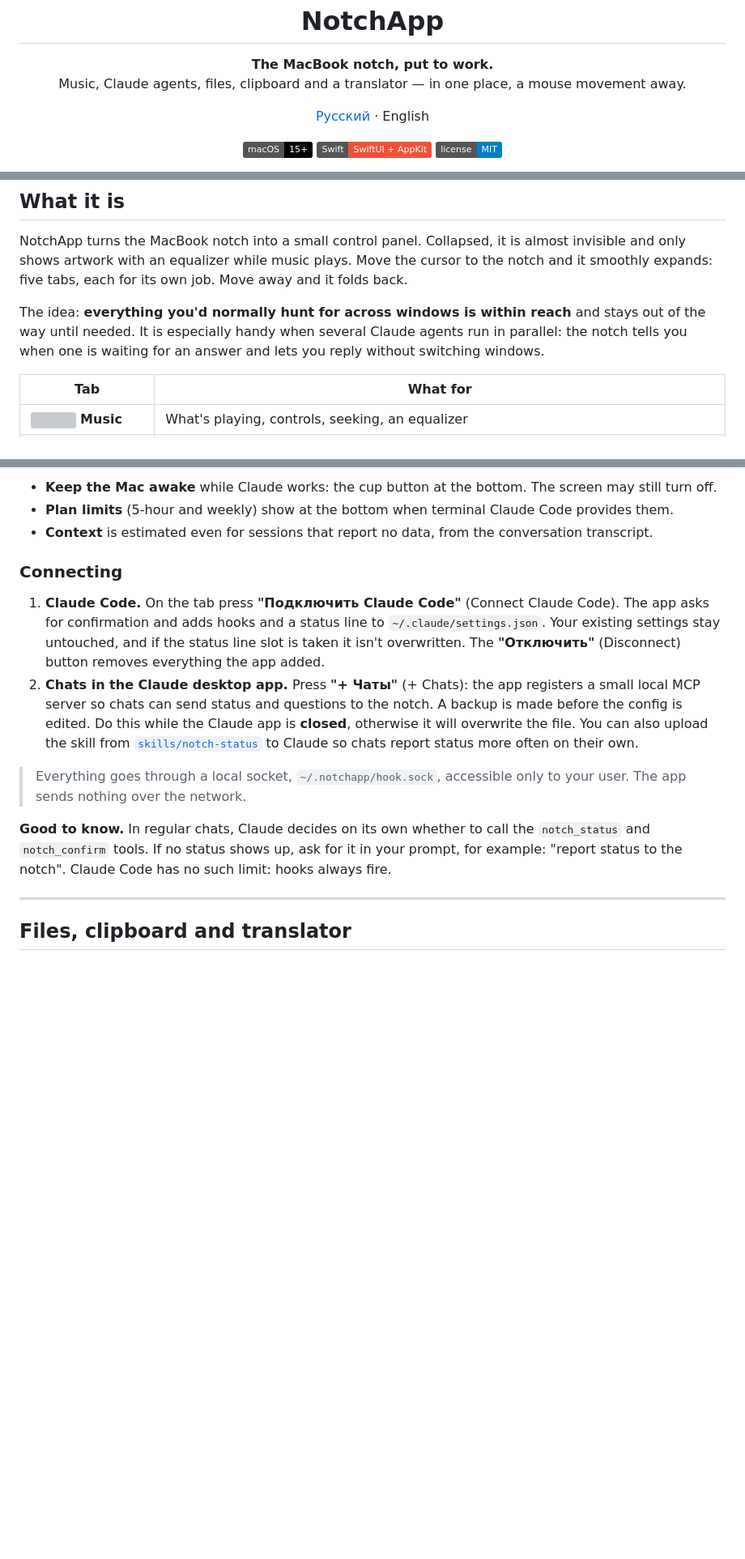
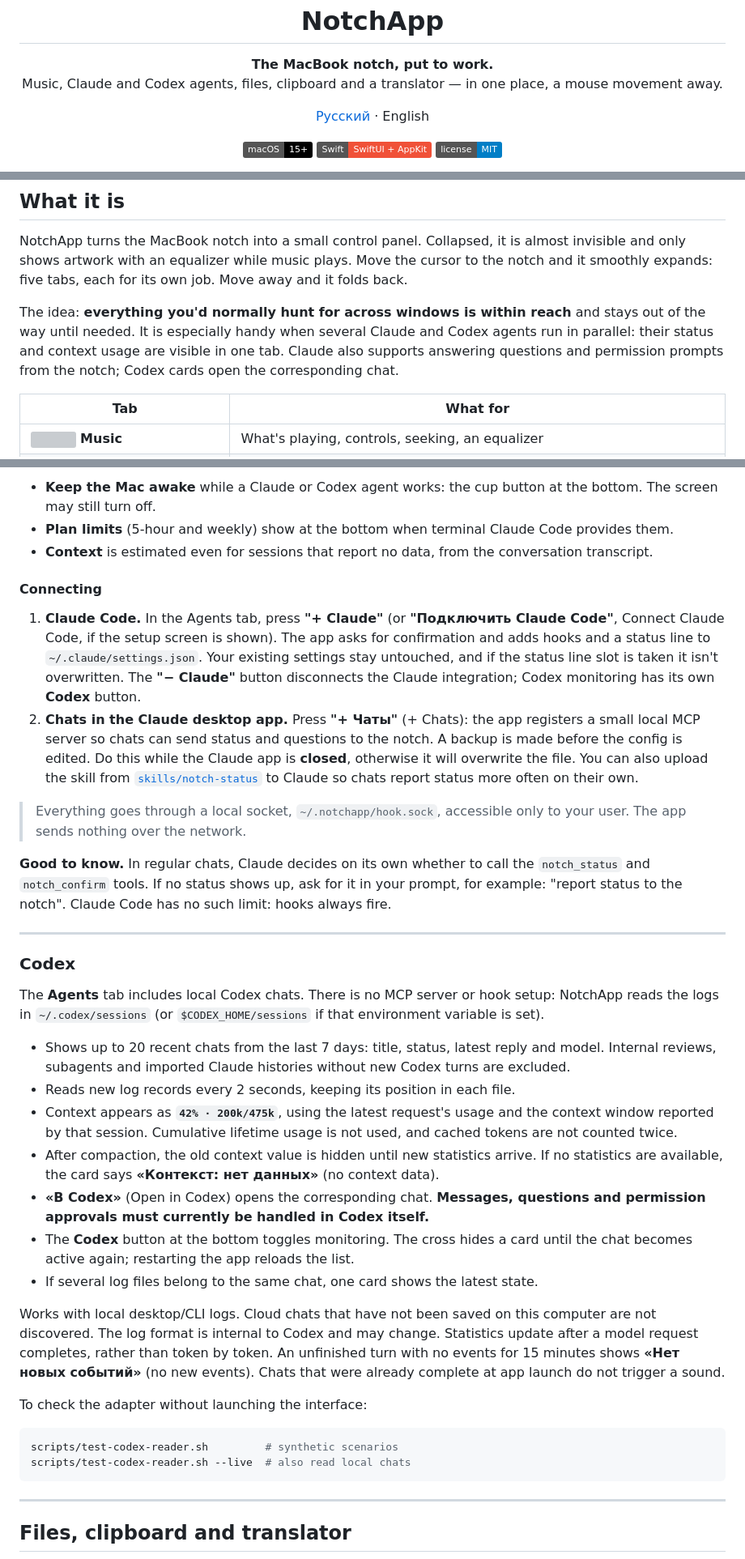
Before and after one commit to burr1t0/NotchApp, a Markdown page: README.en.md, 3 parts joined by grey strips. Shown at 81% size. GitHub-like rendering; badges without logos; blank space fills up the shorter version; grey boxes are pictures that could not be loaded.

````diff
--- a/README.en.md
+++ b/README.en.md
@@ -4,7 +4,7 @@
 
 <p align="center">
   <b>The MacBook notch, put to work.</b><br>
-  Music, Claude agents, files, clipboard and a translator — in one place, a mouse movement away.
+  Music, Claude and Codex agents, files, clipboard and a translator — in one place, a mouse movement away.
 </p>
 
 <p align="center">
@@ -27,7 +27,7 @@ https://github.com/user-attachments/assets/722a7192-80ab-436c-81ed-118ec454bda8
 
 NotchApp turns the MacBook notch into a small control panel. Collapsed, it is almost invisible and only shows artwork with an equalizer while music plays. Move the cursor to the notch and it smoothly expands: five tabs, each for its own job. Move away and it folds back.
 
-The idea: **everything you'd normally hunt for across windows is within reach** and stays out of the way until needed. It is especially handy when several Claude agents run in parallel: the notch tells you when one is waiting for an answer and lets you reply without switching windows.
+The idea: **everything you'd normally hunt for across windows is within reach** and stays out of the way until needed. It is especially handy when several Claude and Codex agents run in parallel: their status and context usage are visible in one tab. Claude also supports answering questions and permission prompts from the notch; Codex cards open the corresponding chat.
 
 | Tab | What for |
 |---|---|
@@ -106,16 +123,52 @@ When an answer is needed, an orange glow lights up softly under the notch and a
 
-- **Keep the Mac awake** while Claude works: the cup button at the bottom. The screen may still turn off.
+- **Keep the Mac awake** while a Claude or Codex agent works: the cup button at the bottom. The screen may still turn off.
 - **Plan limits** (5-hour and weekly) show at the bottom when terminal Claude Code provides them.
 - **Context** is estimated even for sessions that report no data, from the conversation transcript.
 
-### Connecting
+#### Connecting
 
-1. **Claude Code.** On the tab press **"Подключить Claude Code"** (Connect Claude Code). The app asks for confirmation and adds hooks and a status line to `~/.claude/settings.json`. Your existing settings stay untouched, and if the status line slot is taken it isn't overwritten. The **"Отключить"** (Disconnect) button removes everything the app added.
+1. **Claude Code.** In the Agents tab, press **"+ Claude"** (or **"Подключить Claude Code"**, Connect Claude Code, if the setup screen is shown). The app asks for confirmation and adds hooks and a status line to `~/.claude/settings.json`. Your existing settings stay untouched, and if the status line slot is taken it isn't overwritten. The **"− Claude"** button disconnects the Claude integration; Codex monitoring has its own **Codex** button.
 2. **Chats in the Claude desktop app.** Press **"+ Чаты"** (+ Chats): the app registers a small local MCP server so chats can send status and questions to the notch. A backup is made before the config is edited. Do this while the Claude app is **closed**, otherwise it will overwrite the file. You can also upload the skill from [`skills/notch-status`](skills/notch-status/SKILL.md) to Claude so chats report status more often on their own.
 
 > Everything goes through a local socket, `~/.notchapp/hook.sock`, accessible only to your user. The app sends nothing over the network.
 
 **Good to know.** In regular chats, Claude decides on its own whether to call the `notch_status` and `notch_confirm` tools. If no status shows up, ask for it in your prompt, for example: "report status to the notch". Claude Code has no such limit: hooks always fire.
+
+---
+
+### Codex
+
+The **Agents** tab includes local Codex chats. There is no MCP server or hook setup:
+NotchApp reads the logs in `~/.codex/sessions` (or `$CODEX_HOME/sessions` if that
+environment variable is set).
+
+- Shows up to 20 recent chats from the last 7 days: title, status, latest reply
+  and model. Internal reviews, subagents and imported Claude histories without
+  new Codex turns are excluded.
+- Reads new log records every 2 seconds, keeping its position in each file.
+- Context appears as **`42% · 200k/475k`**, using the latest request's usage and
+  the context window reported by that session. Cumulative lifetime usage is
+  not used, and cached tokens are not counted twice.
+- After compaction, the old context value is hidden until new statistics arrive.
+  If no statistics are available, the card says **«Контекст: нет данных»** (no context data).
+- **«В Codex»** (Open in Codex) opens the corresponding chat. **Messages,
+  questions and permission approvals must currently be handled in Codex itself.**
+- The **Codex** button at the bottom toggles monitoring. The cross hides a card
+  until the chat becomes active again; restarting the app reloads the list.
+- If several log files belong to the same chat, one card shows the latest state.
+
+Works with local desktop/CLI logs. Cloud chats that have not been saved on this
+computer are not discovered. The log format is internal to Codex and may change.
+Statistics update after a model request completes, rather than token by token.
+An unfinished turn with no events for 15 minutes shows **«Нет новых событий»**
+(no new events). Chats that were already complete at app launch do not trigger a sound.
+
+To check the adapter without launching the interface:
+
+```bash
+scripts/test-codex-reader.sh         # synthetic scenarios
+scripts/test-codex-reader.sh --live  # also read local chats
+```
 
 ---
 
````
Also changed, not shown: other parts of README.en.md (+27 -10 lines), CHANGELOG.md (added, +15 -0 lines), README.md (+35 -16 lines), docs/demo-codex.png (added), 1 other file.
